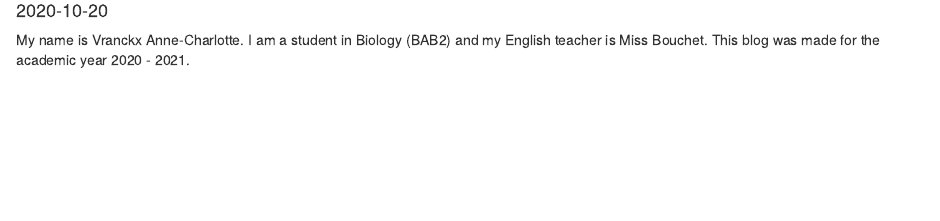
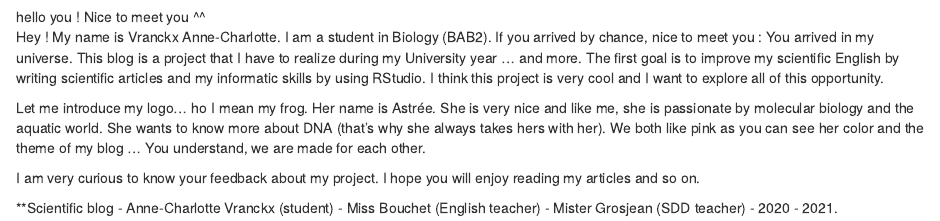
Before and after one commit to AnneCharlotteVranckx/anne-charlotte-anne-charlotte_blog, an R Markdown document (_posts/about/about.Rmd): the page in a window 1100 px wide, from 100 px down before the commit and from 940 px down after it. Rendered offline with R 4.5, knitr and Pandoc, with nearby package versions; drawn as R Markdown's standard HTML page in place of the format the file asks for.

Commit message:
mise à jour de about me

```diff
--- a/_posts/about/about.Rmd
+++ b/_posts/about/about.Rmd
@@ -1,5 +1,7 @@
 ---
 title: "About Me"
+description :
+  To know more about me and my frog...
 author:
   - name: "Vranckx Anne-Charlotte"
 date: "`r Sys.Date()`"
@@ -6,4 +9,16 @@
 output: distill::distill_article
 ---
 
-My name is Vranckx Anne-Charlotte. I am a student in Biology (BAB2) and my English teacher is Miss Bouchet. This blog was made for the academic year 2020 - 2021.
+![hello you ! Nice to meet you ^^](../../logo1.png)
+
+Hey ! My name is Vranckx Anne-Charlotte. I am a student in Biology (BAB2). If you arrived by chance, nice to meet you : You arrived in my universe.
+This blog is a project that I have to realize during my University year ... and more. The first goal is to improve my scientific English by writing scientific articles and my informatic skills by using RStudio. I think this project is very cool and I want to explore all of this opportunity.
+
+Let me introduce my logo... ho I mean my frog. Her name is Astrée. She is very nice and like me, she is passionate by molecular biology and the aquatic world. She wants to know more about DNA (that's why she always takes hers with her). We both like pink as you can see her color and the theme of my blog ... You understand, we are made for each other.
+
+I am very curious to know your feedback about my project. I hope you will enjoy reading my articles and so on.
+
+
+
+
+**Scientific blog - Anne-Charlotte Vranckx (student) - Miss Bouchet (English teacher) - Mister Grosjean (SDD teacher) - 2020 - 2021.
--- a/_site.yml
+++ b/_site.yml
@@ -6,8 +6,6 @@
     - image: logo.gif
     - text: "Home"
       href: index.html
-    - text: "M.E.A.L."
-      href: "posts/meal/index.html"
     - text: "About Me"
       href: "posts/about/index.html"
     - icon: fab fa-github
```
Also changed, not shown: _posts/meal/meal.Rmd (+3 -1 lines), _posts/about/about.html, _posts/meal/meal.html, docs/posts/posts.json, _posts/about/about.Rmd (1 more changed lines), 3 other files.
